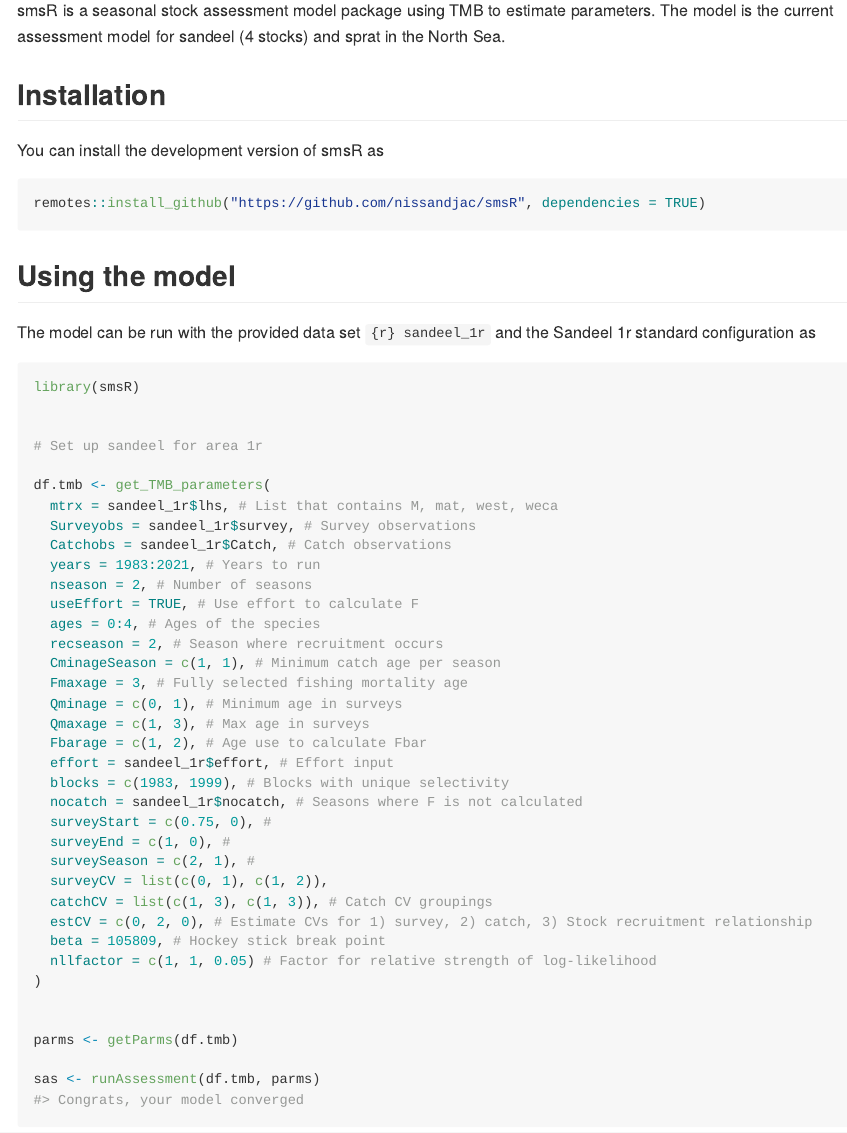
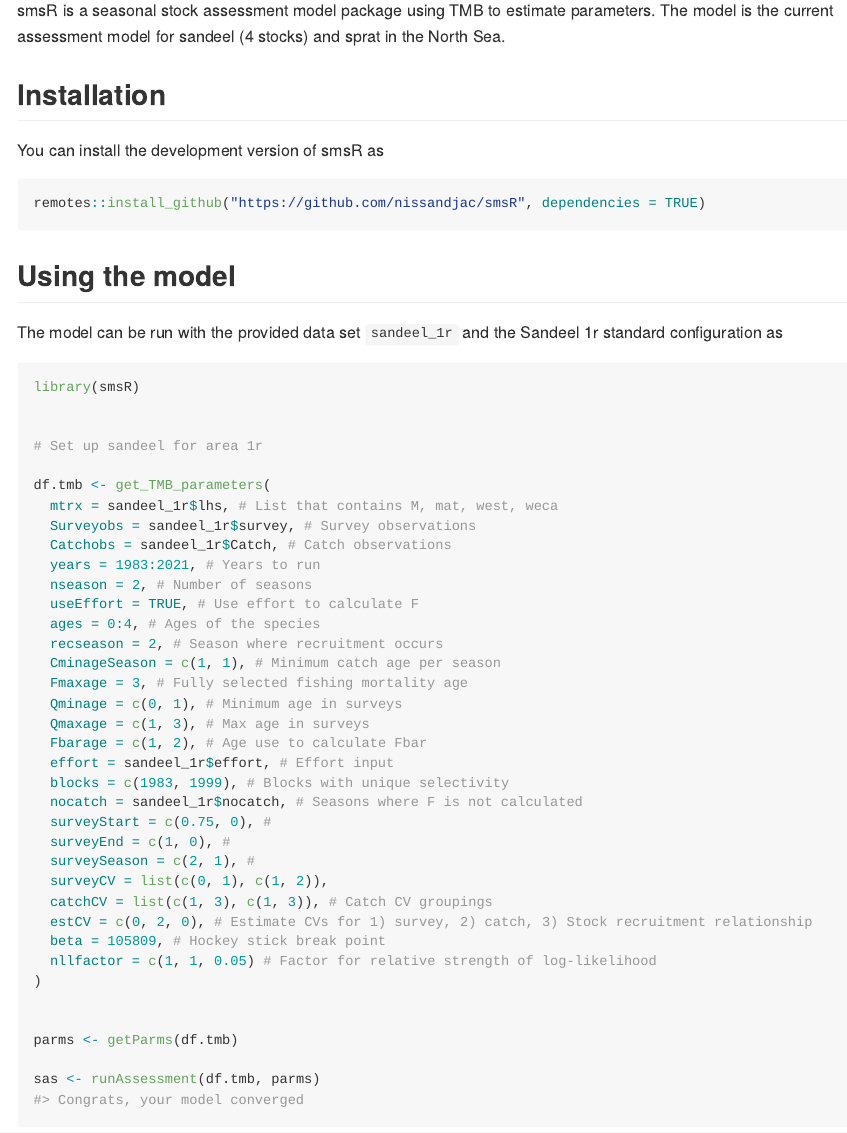
Before and after one commit to nissandjac/smsR, an R Markdown document (README.Rmd): the page in a window 1100 px wide, from 110 px down. The pictures show the output file README.md that the author committed with the source, drawn offline in the style of GitHub.

Commit message:
update readme again

````diff
--- a/README.Rmd
+++ b/README.Rmd
@@ -24,13 +24,13 @@ smsR is a seasonal stock assessment model package using TMB to estimate paramete
 
 You can install the development version of smsR as
 
-``` r
+``` {r, eval= FALSE}
 remotes::install_github("https://github.com/nissandjac/smsR", dependencies = TRUE)
 ```
 
 ## Using the model
 
-The model can be run with the provided data set `{r} sandeel_1r` and the Sandeel 1r standard configuration as
+The model can be run with the provided data set `sandeel_1r` and the Sandeel 1r standard configuration as
 
 ```{r example}
 library(smsR)
````
Also changed, not shown: README.md, 2 other files.
